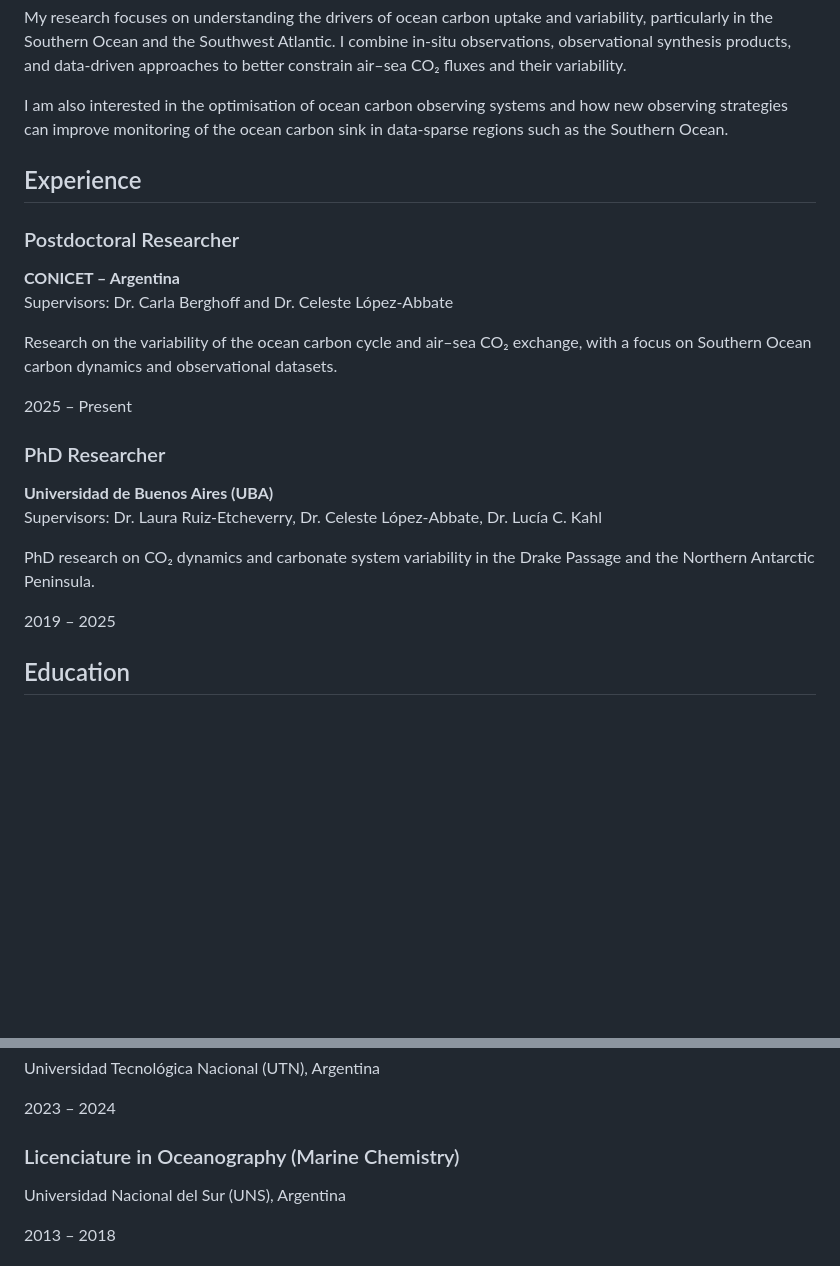
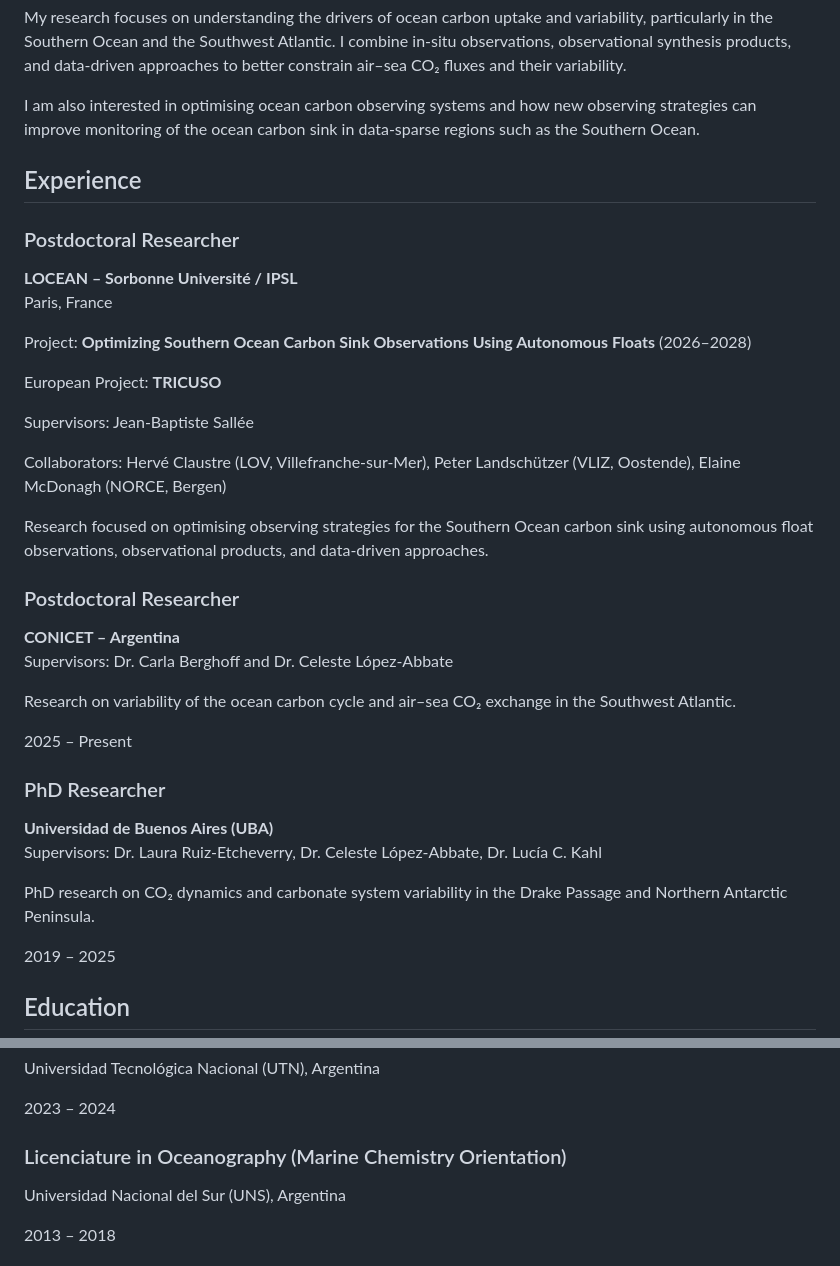
Before and after one commit to lisandroarb/lisandroarb.github.io, a Markdown page: README.md, 2 parts joined by grey strips. Drawn GitHub-style; blank space fills up the shorter version.

```diff
--- a/README.md
+++ b/README.md
@@ -37,7 +37,7 @@ My research focuses on understanding the drivers of ocean carbon uptake and vari
 </p>
 
 <p>
-I am also interested in the optimisation of ocean carbon observing systems and how new observing strategies can improve monitoring of the ocean carbon sink in data-sparse regions such as the Southern Ocean.
+I am also interested in optimising ocean carbon observing systems and how new observing strategies can improve monitoring of the ocean carbon sink in data-sparse regions such as the Southern Ocean.
 </p>
 
 </section>
@@ -50,12 +50,41 @@ I am also interested in the optimisation of ocean carbon observing systems and h
 
 <h3>Postdoctoral Researcher</h3>
 <p>
+<strong>LOCEAN – Sorbonne Université / IPSL</strong><br>
+Paris, France
+</p>
+
+<p>
+Project: <strong>Optimizing Southern Ocean Carbon Sink Observations Using Autonomous Floats</strong> (2026–2028)
+</p>
+
+<p>
+European Project: <strong>TRICUSO</strong>
+</p>
+
+<p>
+Supervisors: Jean-Baptiste Sallée
+</p>
+
+<p>
+Collaborators: Hervé Claustre (LOV, Villefranche-sur-Mer),
+Peter Landschützer (VLIZ, Oostende),
+Elaine McDonagh (NORCE, Bergen)
+</p>
+
+<p>
+Research focused on optimising observing strategies for the Southern Ocean carbon sink using autonomous float observations, observational products, and data-driven approaches.
+</p>
+
+
+<h3>Postdoctoral Researcher</h3>
+<p>
 <strong>CONICET – Argentina</strong><br>
 Supervisors: Dr. Carla Berghoff and Dr. Celeste López-Abbate
 </p>
 
 <p>
-Research on the variability of the ocean carbon cycle and air–sea CO₂ exchange, with a focus on Southern Ocean carbon dynamics and observational datasets.
+Research on variability of the ocean carbon cycle and air–sea CO₂ exchange in the Southwest Atlantic.
 </p>
 
 <p>2025 – Present</p>
@@ -69,7 +98,7 @@ Supervisors: Dr. Laura Ruiz-Etcheverry, Dr. Celeste López-Abbate, Dr. Lucía C.
 </p>
 
 <p>
-PhD research on CO₂ dynamics and carbonate system variability in the Drake Passage and the Northern Antarctic Peninsula.
+PhD research on CO₂ dynamics and carbonate system variability in the Drake Passage and Northern Antarctic Peninsula.
 </p>
 
 <p>2019 – 2025</p>
@@ -90,7 +119,7 @@ PhD research on CO₂ dynamics and carbonate system variability in the Drake Pas
 <p>Universidad Tecnológica Nacional (UTN), Argentina</p>
 <p>2023 – 2024</p>
 
-<h3>Licenciature in Oceanography (Marine Chemistry)</h3>
+<h3>Licenciature in Oceanography (Marine Chemistry Orientation)</h3>
 <p>Universidad Nacional del Sur (UNS), Argentina</p>
 <p>2013 – 2018</p>
 
```
Also changed, not shown: other parts of README.md (+4 -4 lines).
